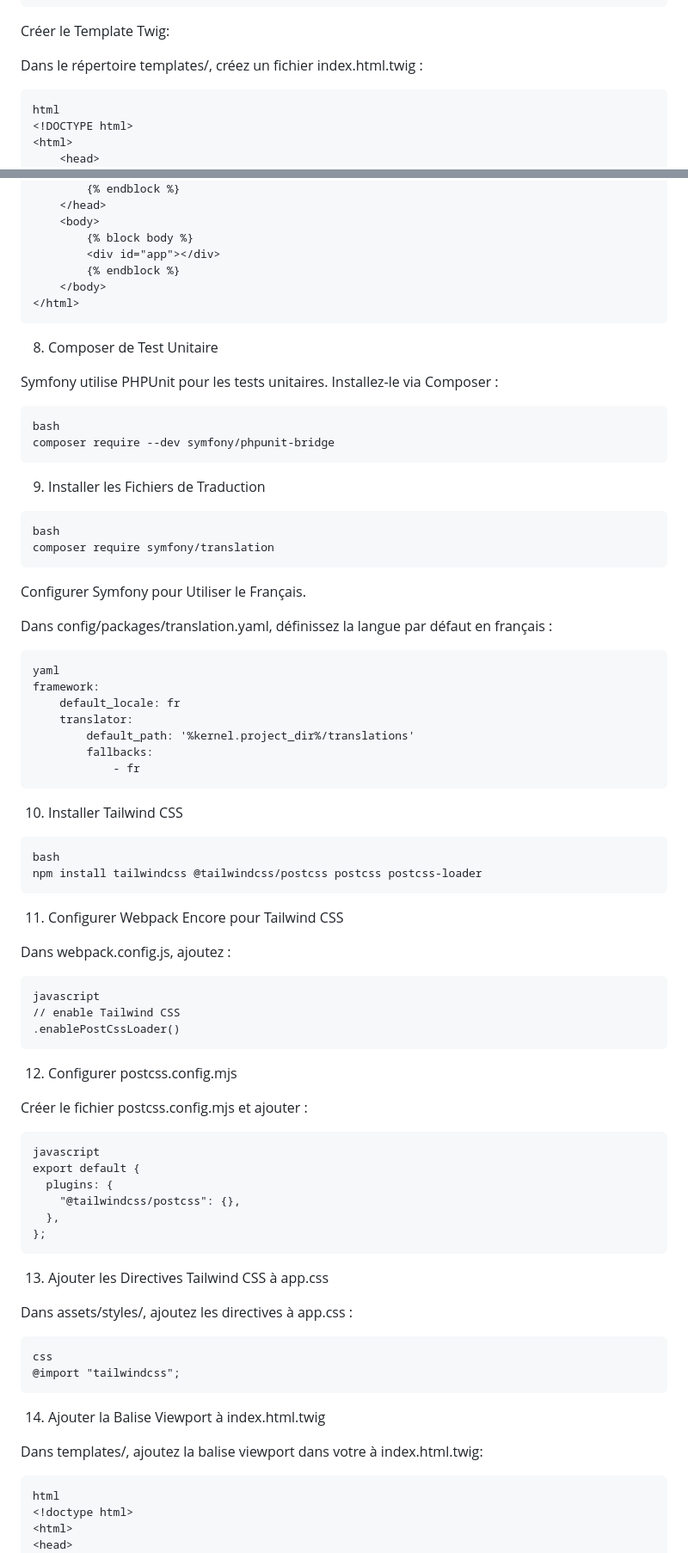
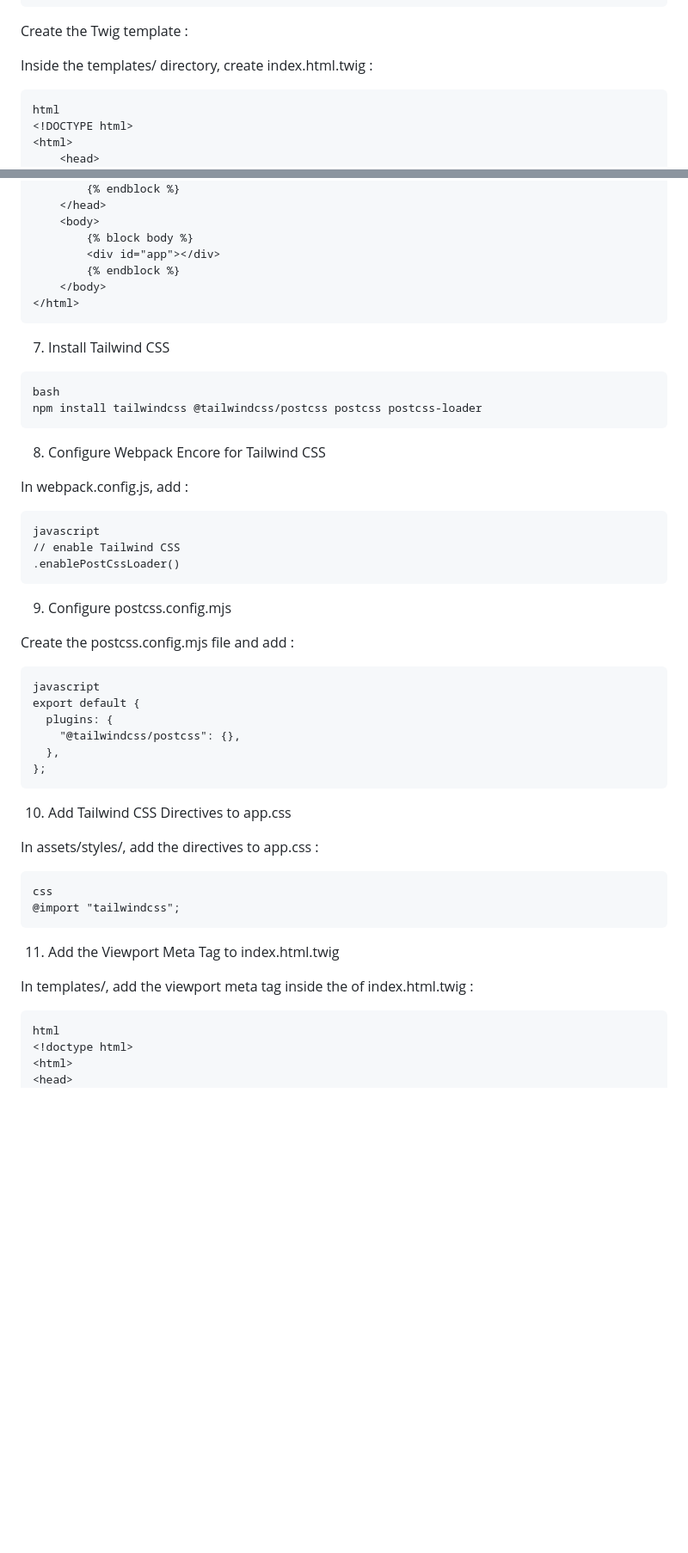
Before and after one commit to Flogau44/NSound-Symfony, a Markdown page: README.md, 2 parts joined by grey strips. Shown: that part at 86% size. Drawn GitHub-style; blank space fills up the shorter version.

````diff
--- a/README.md
+++ b/README.md
@@ -184,9 +180,9 @@ class DefaultController extends AbstractController
 }
 ```
 
-Créer le Template Twig:
+Create the Twig template :
 
-Dans le répertoire templates/, créez un fichier index.html.twig :
+Inside the templates/ directory, create index.html.twig :
 
 ```
 html
@@ -211,46 +207,16 @@ html
 </html>
 ```
 
-8. Composer de Test Unitaire
-
-Symfony utilise PHPUnit pour les tests unitaires. Installez-le via Composer :
-
-```
-bash
-composer require --dev symfony/phpunit-bridge
-```
-
-9. Installer les Fichiers de Traduction
-
-```
-bash
-composer require symfony/translation
-```
-
-Configurer Symfony pour Utiliser le Français.
-
-Dans config/packages/translation.yaml, définissez la langue par défaut en français :
-
-```
-yaml
-framework:
-    default_locale: fr
-    translator:
-        default_path: '%kernel.project_dir%/translations'
-        fallbacks:
-            - fr
-```
-
-10. Installer Tailwind CSS
+7. Install Tailwind CSS
 
 ```
 bash
 npm install tailwindcss @tailwindcss/postcss postcss postcss-loader
 ```
 
-11. Configurer Webpack Encore pour Tailwind CSS
+8. Configure Webpack Encore for Tailwind CSS
 
-Dans webpack.config.js, ajoutez :
+In webpack.config.js, add :
 
 ```
 javascript
@@ -258,9 +224,9 @@ javascript
 .enablePostCssLoader()
 ```
 
-12. Configurer postcss.config.mjs
+9. Configure postcss.config.mjs
 
-Créer le fichier postcss.config.mjs et ajouter :
+Create the postcss.config.mjs file and add :
 
 ```
 javascript
@@ -271,18 +237,18 @@ export default {
 };
 ```
 
-13. Ajouter les Directives Tailwind CSS à app.css
+10. Add Tailwind CSS Directives to app.css
 
-Dans assets/styles/, ajoutez les directives à app.css :
+In assets/styles/, add the directives to app.css :
 
 ```
 css
 @import "tailwindcss";
 ```
 
-14. Ajouter la Balise Viewport à index.html.twig
+11. Add the Viewport Meta Tag to index.html.twig
 
-Dans templates/, ajoutez la balise viewport dans votre <head> à index.html.twig:
+In templates/, add the viewport meta tag inside the <head> of index.html.twig :
 
 ```
 html
````
Also changed, not shown: other parts of README.md (+85 -61 lines).
